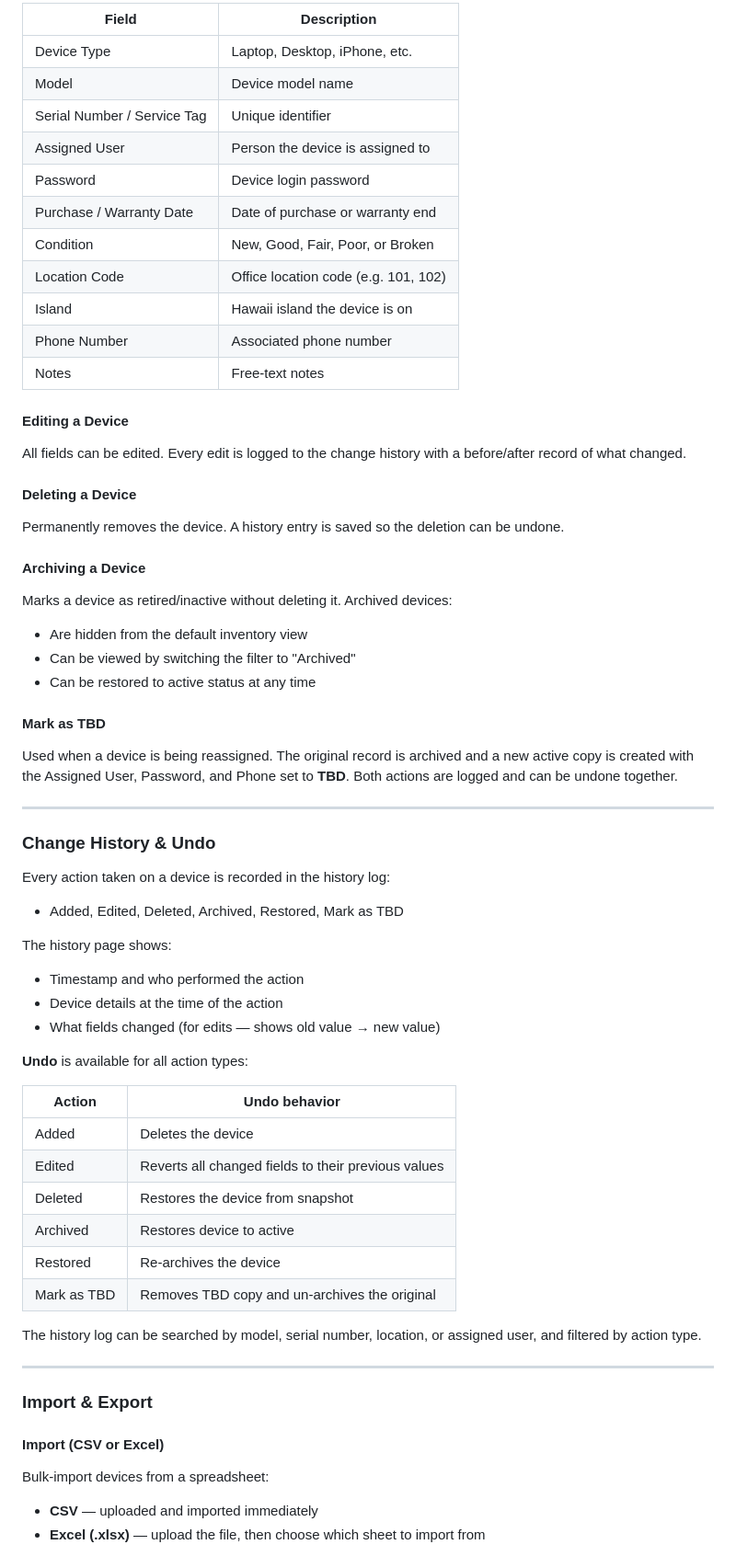
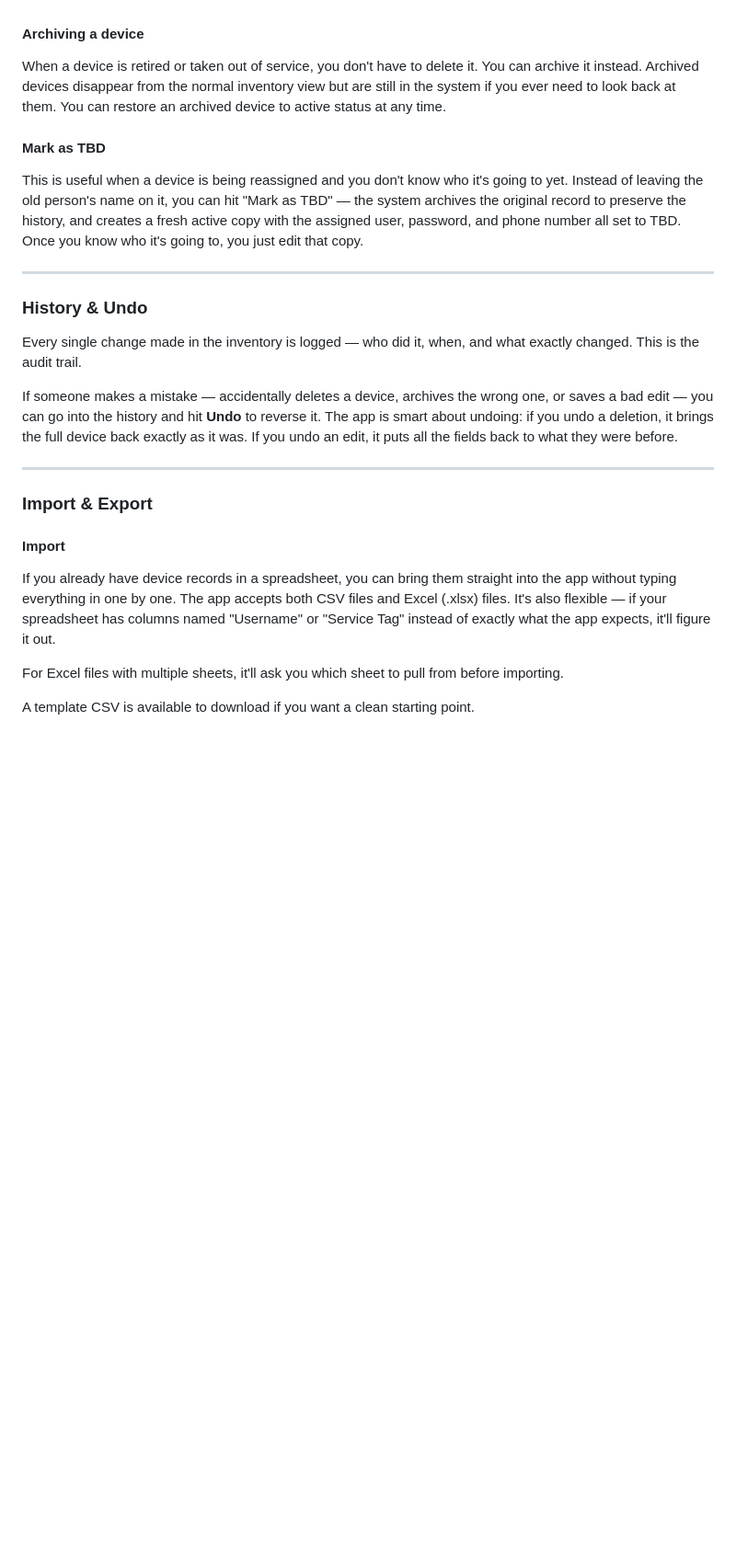
Before and after one commit to ThroyN/-MHK-Inventory, a Markdown page: ReadMe.md, the part around one of its changes. Shown at 92% size. Drawn GitHub-style; blank space fills up the shorter version.

```diff
--- a/ReadMe.md
+++ b/ReadMe.md
@@ -84,73 +61,26 @@ Each device record stores:
 
-| Field | Description |
-|---|---|
-| Device Type | Laptop, Desktop, iPhone, etc. |
-| Model | Device model name |
-| Serial Number / Service Tag | Unique identifier |
-| Assigned User | Person the device is assigned to |
-| Password | Device login password |
-| Purchase / Warranty Date | Date of purchase or warranty end |
-| Condition | New, Good, Fair, Poor, or Broken |
-| Location Code | Office location code (e.g. 101, 102) |
-| Island | Hawaii island the device is on |
-| Phone Number | Associated phone number |
-| Notes | Free-text notes |
-
-#### Editing a Device
-
-All fields can be edited. Every edit is logged to the change history with a before/after record of what changed.
-
-#### Deleting a Device
-
-Permanently removes the device. A history entry is saved so the deletion can be undone.
-
-#### Archiving a Device
-
-Marks a device as retired/inactive without deleting it. Archived devices:
-
-- Are hidden from the default inventory view
-- Can be viewed by switching the filter to "Archived"
-- Can be restored to active status at any time
+#### Archiving a device
+When a device is retired or taken out of service, you don't have to delete it. You can archive it instead. Archived devices disappear from the normal inventory view but are still in the system if you ever need to look back at them. You can restore an archived device to active status at any time.
 
 #### Mark as TBD
-
-Used when a device is being reassigned. The original record is archived and a new active copy is created with the Assigned User, Password, and Phone set to **TBD**. Both actions are logged and can be undone together.
+This is useful when a device is being reassigned and you don't know who it's going to yet. Instead of leaving the old person's name on it, you can hit "Mark as TBD" — the system archives the original record to preserve the history, and creates a fresh active copy with the assigned user, password, and phone number all set to TBD. Once you know who it's going to, you just edit that copy.
 
 ---
 
-### Change History & Undo
+### History & Undo
 
-Every action taken on a device is recorded in the history log:
+Every single change made in the inventory is logged — who did it, when, and what exactly changed. This is the audit trail.
 
-- Added, Edited, Deleted, Archived, Restored, Mark as TBD
-
-The history page shows:
-
-- Timestamp and who performed the action
-- Device details at the time of the action
-- What fields changed (for edits — shows old value → new value)
-
-**Undo** is available for all action types:
-
-| Action | Undo behavior |
-|---|---|
-| Added | Deletes the device |
-| Edited | Reverts all changed fields to their previous values |
-| Deleted | Restores the device from snapshot |
-| Archived | Restores device to active |
-| Restored | Re-archives the device |
-| Mark as TBD | Removes TBD copy and un-archives the original |
-
-The history log can be searched by model, serial number, location, or assigned user, and filtered by action type.
+If someone makes a mistake — accidentally deletes a device, archives the wrong one, or saves a bad edit — you can go into the history and hit **Undo** to reverse it. The app is smart about undoing: if you undo a deletion, it brings the full device back exactly as it was. If you undo an edit, it puts all the fields back to what they were before.
 
 ---
 
 ### Import & Export
 
-#### Import (CSV or Excel)
+#### Import
+If you already have device records in a spreadsheet, you can bring them straight into the app without typing everything in one by one. The app accepts both CSV files and Excel (.xlsx) files. It's also flexible — if your spreadsheet has columns named "Username" or "Service Tag" instead of exactly what the app expects, it'll figure it out.
 
-Bulk-import devices from a spreadsheet:
+For Excel files with multiple sheets, it'll ask you which sheet to pull from before importing.
 
-- **CSV** — uploaded and imported immediately
-- **Excel (.xlsx)** — upload the file, then choose which sheet to import from
+A template CSV is available to download if you want a clean starting point.
 
```
Also changed, not shown: other parts of ReadMe.md (+38 -109 lines).
